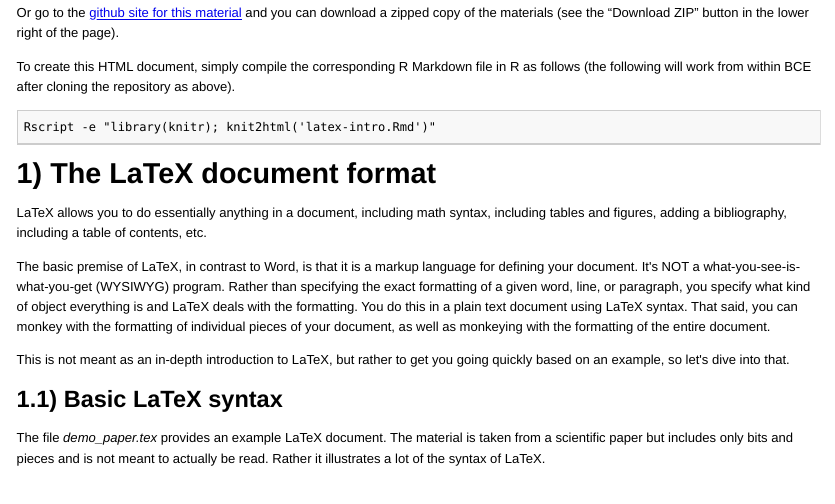
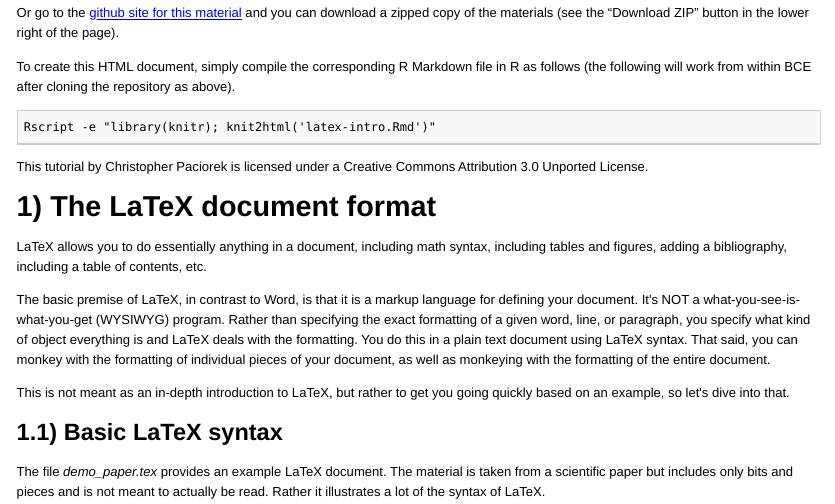
Before and after one commit to berkeley-scf/tutorial-latex-intro, an R Markdown document (latex-intro.Rmd): the page in a window 1100 px wide, from 560 px down. The pictures show the output file latex-intro.html that the author committed with the source, opened offline.

Commit message:
added cc license

````diff
--- a/latex-intro.Rmd
+++ b/latex-intro.Rmd
@@ -30,6 +30,8 @@ To create this HTML document, simply compile the corresponding R Markdown file i
 ```{r, build-html, eval = FALSE}
 Rscript -e "library(knitr); knit2html('latex-intro.Rmd')"
 ```
+
+This tutorial by Christopher Paciorek is licensed under a Creative Commons Attribution 3.0 Unported License.
 
 <!--
 #pandoc --number-sections spark.md -o spark.html
````
Also changed, not shown: latex-intro.html.
